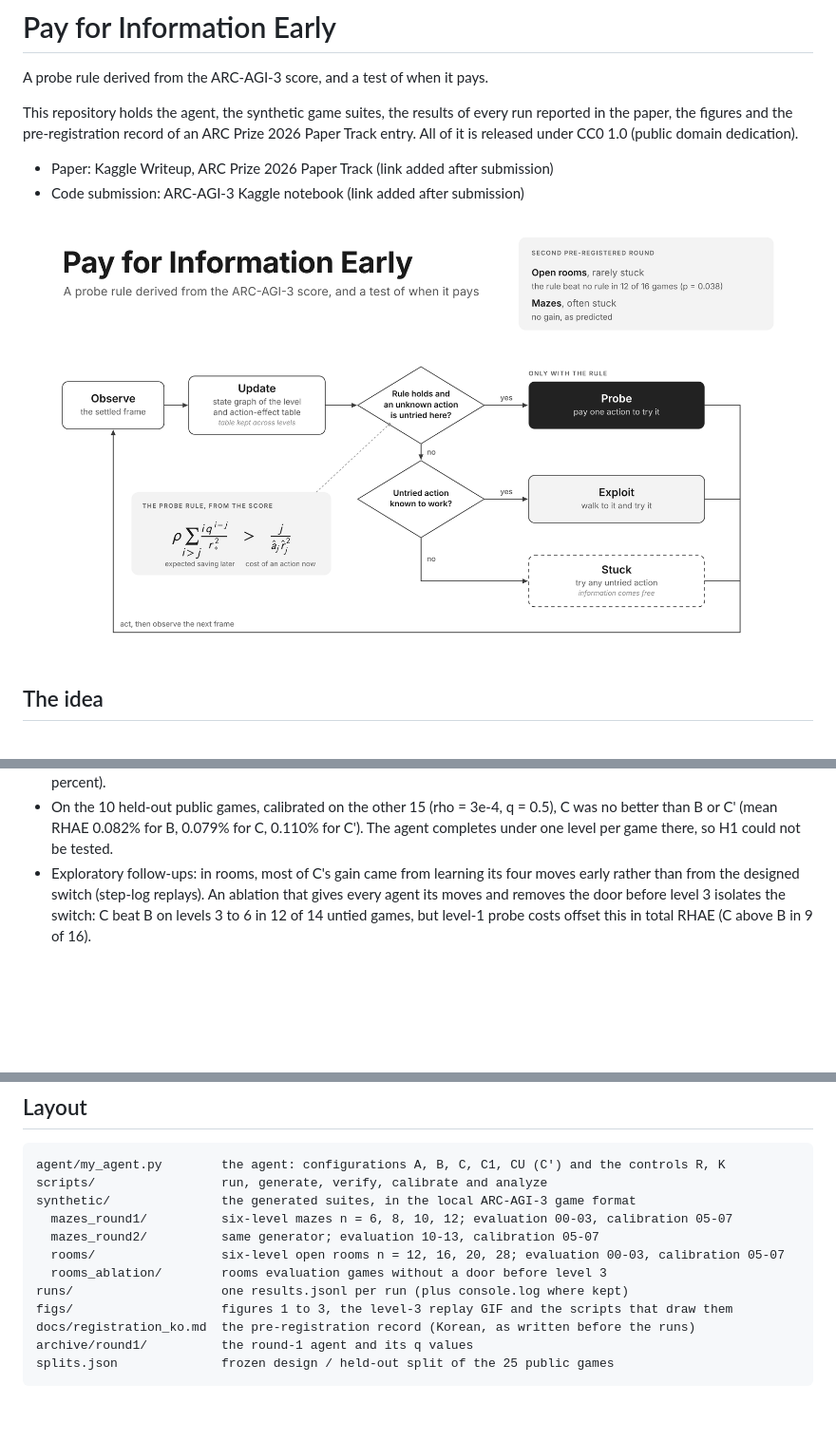
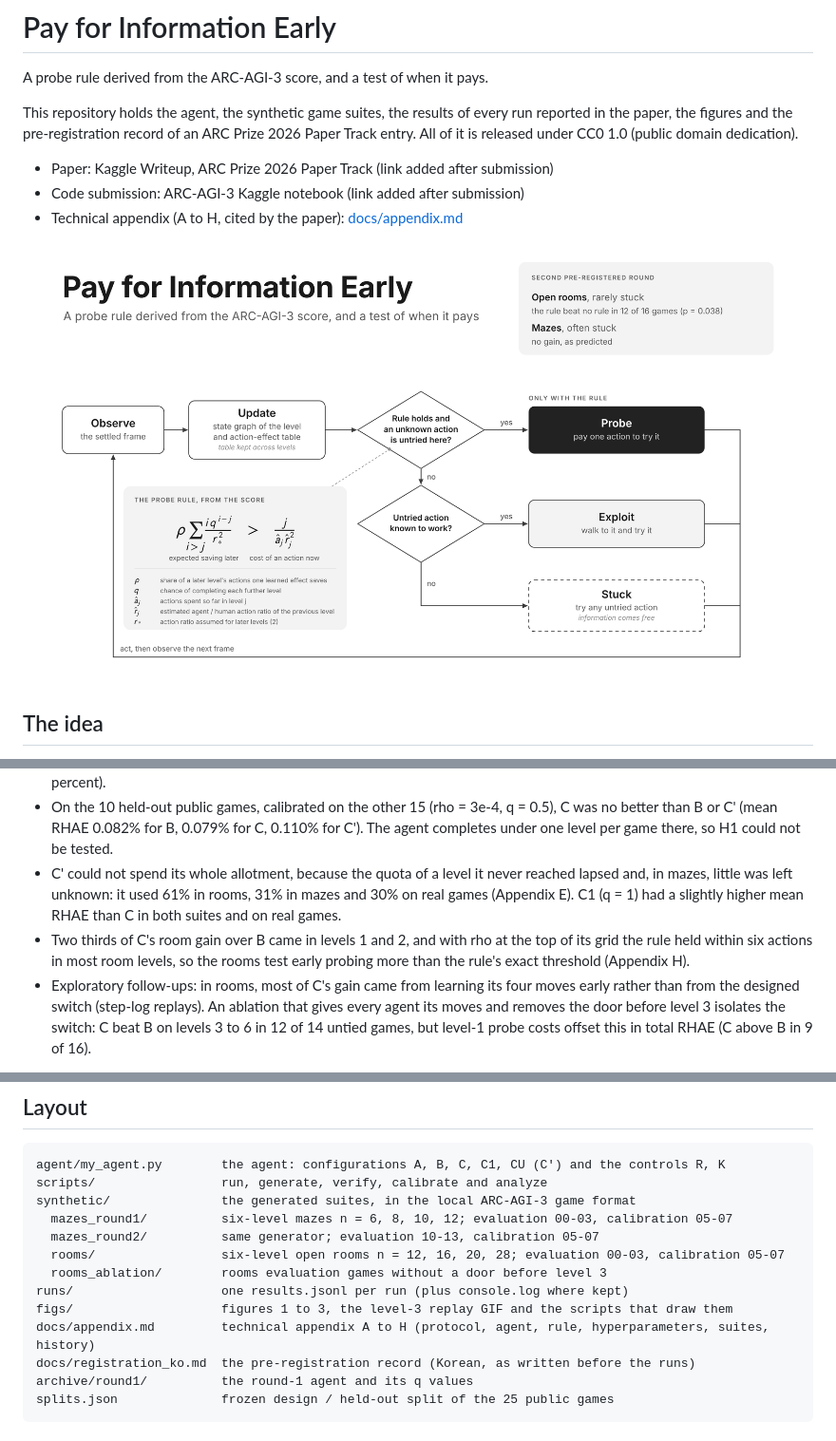
Before and after one commit to kinjurys-byte/arc-agi-3-probe-rule, a Markdown page: README.md, 3 parts joined by grey strips. Shown at 95% size. Rendered like a GitHub page; pictures changed too: figs/figure1_agent_loop.png; blank space fills up the shorter version.

```diff
--- a/README.md
+++ b/README.md
@@ -6,6 +6,7 @@ This repository holds the agent, the synthetic game suites, the results of every
 
 - Paper: Kaggle Writeup, ARC Prize 2026 Paper Track (link added after submission)
 - Code submission: ARC-AGI-3 Kaggle notebook (link added after submission)
+- Technical appendix (A to H, cited by the paper): [docs/appendix.md](docs/appendix.md)
 
 ![One step of the agent](figs/figure1_agent_loop.png)
 
@@ -37,6 +38,8 @@ Second pre-registered round, 16 evaluation games per suite, five seeds each. Gam
 - Two trivial controls, R (repeat an action until the frame stops changing) and K (click every object once), completed no level in any synthetic game (320 runs). On the 10 held-out public games they completed 8 levels in 100 runs, all by K in one click game (vc33), while B and C completed 31 and 36 levels in 50 runs each.
 - Kaggle (ARC-AGI-3 public leaderboard): the submitted agent, C with rho = 3e-4 and q = 0.5, scores 0.37 (RHAE in percent).
 - On the 10 held-out public games, calibrated on the other 15 (rho = 3e-4, q = 0.5), C was no better than B or C' (mean RHAE 0.082% for B, 0.079% for C, 0.110% for C'). The agent completes under one level per game there, so H1 could not be tested.
+- C' could not spend its whole allotment, because the quota of a level it never reached lapsed and, in mazes, little was left unknown: it used 61% in rooms, 31% in mazes and 30% on real games (Appendix E). C1 (q = 1) had a slightly higher mean RHAE than C in both suites and on real games.
+- Two thirds of C's room gain over B came in levels 1 and 2, and with rho at the top of its grid the rule held within six actions in most room levels, so the rooms test early probing more than the rule's exact threshold (Appendix H).
 - Exploratory follow-ups: in rooms, most of C's gain came from learning its four moves early rather than from the designed switch (step-log replays). An ablation that gives every agent its moves and removes the door before level 3 isolates the switch: C beat B on levels 3 to 6 in 12 of 14 untied games, but level-1 probe costs offset this in total RHAE (C above B in 9 of 16).
 
 The first round (mazes only) failed H2 and H4 because of two bugs: the click-priority threshold rose to its maximum at the first action of every game, and floor and wall pieces got a new type key at every state, so most probes went to floor tiles. Its agent is kept in `archive/round1/` and its results in `runs/syn_r1_*`.
@@ -53,6 +56,7 @@ synthetic/               the generated suites, in the local ARC-AGI-3 game forma
   rooms_ablation/        rooms evaluation games without a door before level 3
 runs/                    one results.jsonl per run (plus console.log where kept)
 figs/                    figures 1 to 3, the level-3 replay GIF and the scripts that draw them
+docs/appendix.md         technical appendix A to H (protocol, agent, rule, hyperparameters, suites, history)
 docs/registration_ko.md  the pre-registration record (Korean, as written before the runs)
 archive/round1/          the round-1 agent and its q values
 splits.json              frozen design / held-out split of the 25 public games
```
Also changed, not shown: docs/appendix.md (added, +100 -0 lines), 2 other files.
